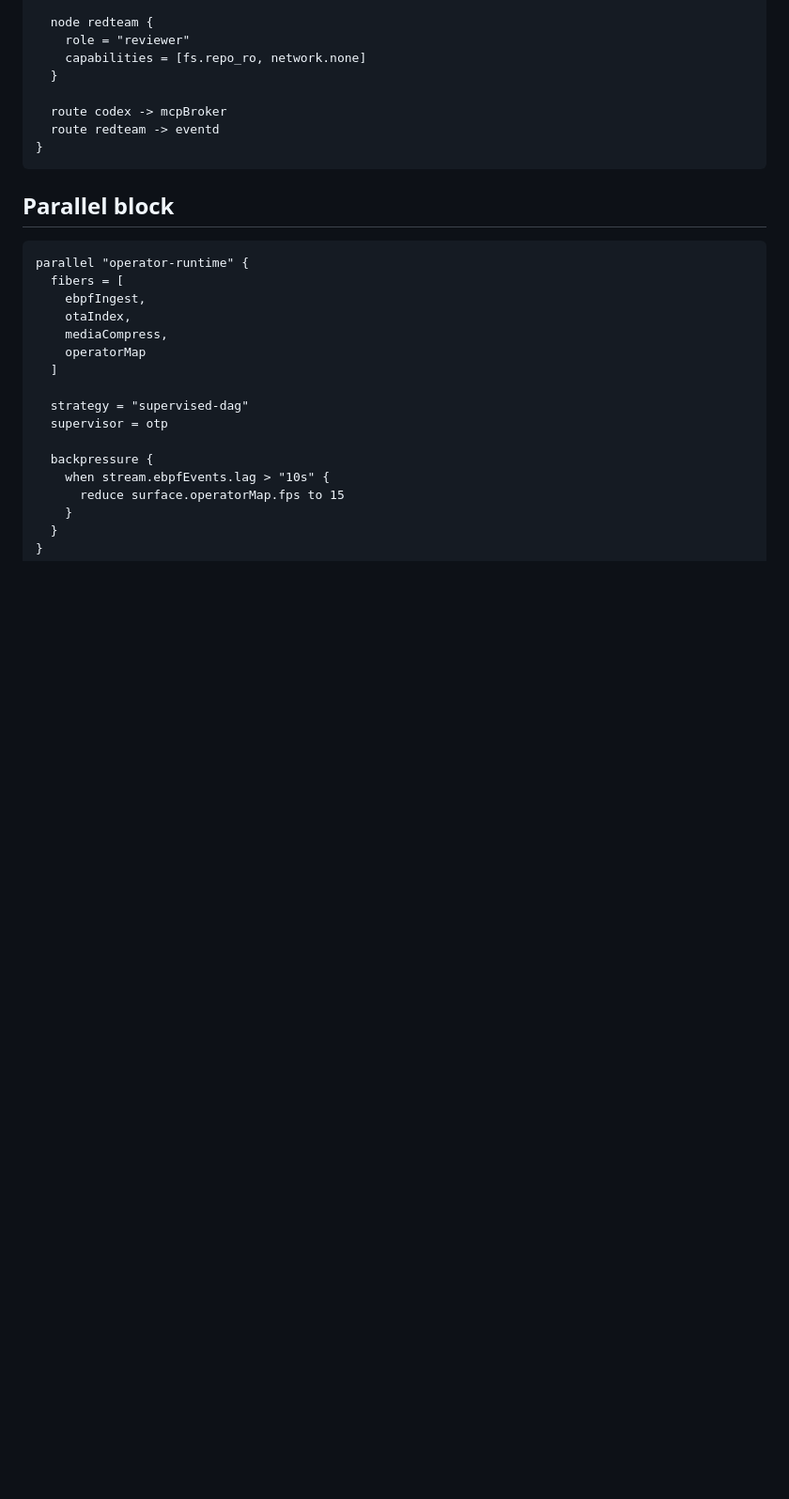
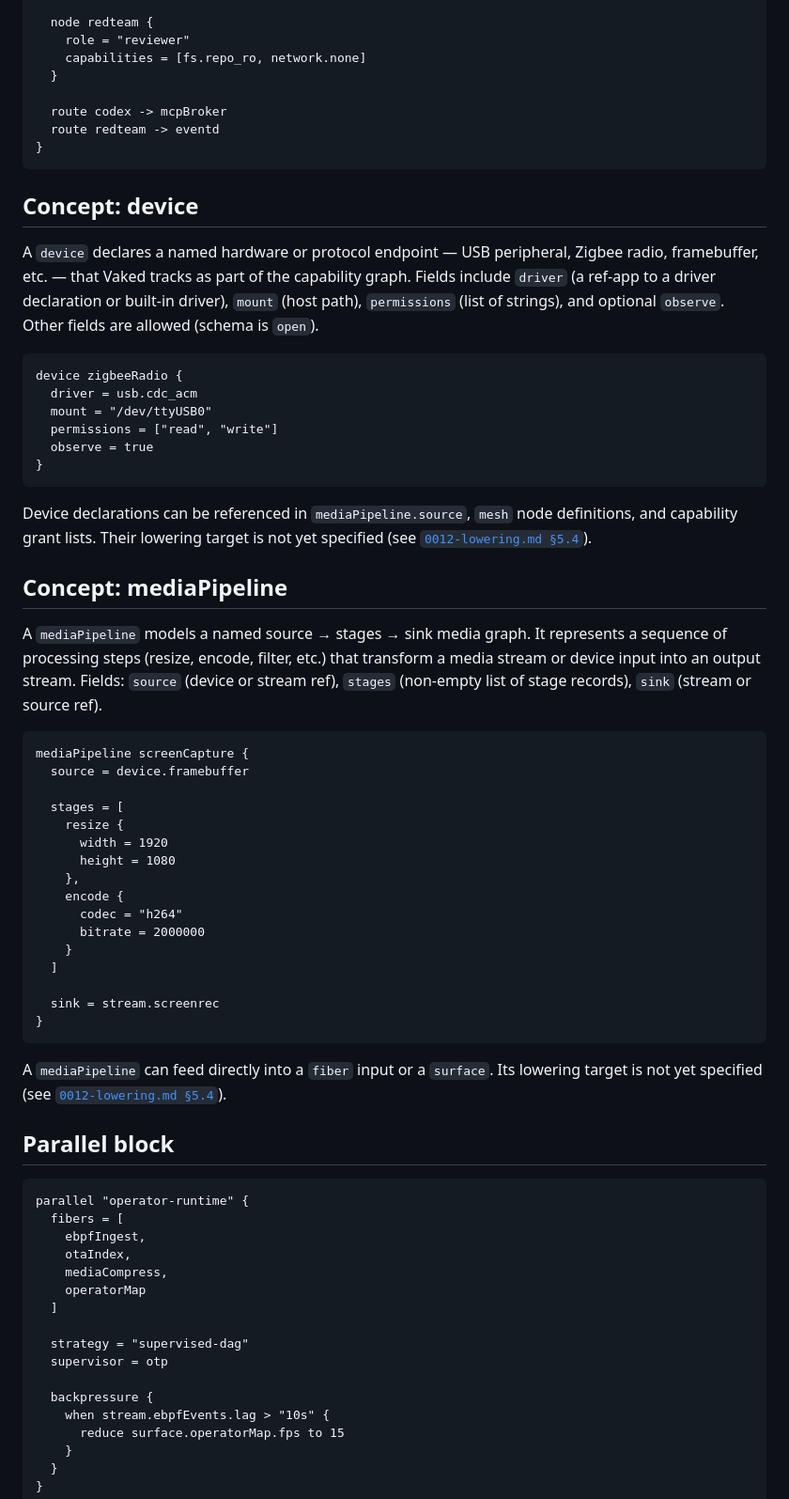
Before and after one commit to peterlodri-sec/vaked-base, a Markdown page: docs/language/0008-parallel-fibers-indexes-surfaces.md, the part around the change. Shown at 94% size. Drawn GitHub-style; blank space fills up the shorter version.

Commit message:
docs(0008): add Concept sections for device and mediaPipeline
Both primitives were listed in the declarations table but had no
concept section unlike index/catalog/stream/fiber/surface/mesh.
Uses examples from vaked/examples/primitives/ and cross-links 0012 §5.4.

````diff
--- a/docs/language/0008-parallel-fibers-indexes-surfaces.md
+++ b/docs/language/0008-parallel-fibers-indexes-surfaces.md
@@ -158,6 +158,46 @@ mesh agentfield {
 }
 ```
 
+## Concept: device
+
+A `device` declares a named hardware or protocol endpoint — USB peripheral, Zigbee radio, framebuffer, etc. — that Vaked tracks as part of the capability graph. Fields include `driver` (a ref-app to a driver declaration or built-in driver), `mount` (host path), `permissions` (list of strings), and optional `observe`. Other fields are allowed (schema is `open`).
+
+```vaked
+device zigbeeRadio {
+  driver = usb.cdc_acm
+  mount = "/dev/ttyUSB0"
+  permissions = ["read", "write"]
+  observe = true
+}
+```
+
+Device declarations can be referenced in `mediaPipeline.source`, `mesh` node definitions, and capability grant lists. Their lowering target is not yet specified (see [`0012-lowering.md §5.4`](./0012-lowering.md)).
+
+## Concept: mediaPipeline
+
+A `mediaPipeline` models a named source → stages → sink media graph. It represents a sequence of processing steps (resize, encode, filter, etc.) that transform a media stream or device input into an output stream. Fields: `source` (device or stream ref), `stages` (non-empty list of stage records), `sink` (stream or source ref).
+
+```vaked
+mediaPipeline screenCapture {
+  source = device.framebuffer
+
+  stages = [
+    resize {
+      width = 1920
+      height = 1080
+    },
+    encode {
+      codec = "h264"
+      bitrate = 2000000
+    }
+  ]
+
+  sink = stream.screenrec
+}
+```
+
+A `mediaPipeline` can feed directly into a `fiber` input or a `surface`. Its lowering target is not yet specified (see [`0012-lowering.md §5.4`](./0012-lowering.md)).
+
 ## Parallel block
 
 ```vaked
````
